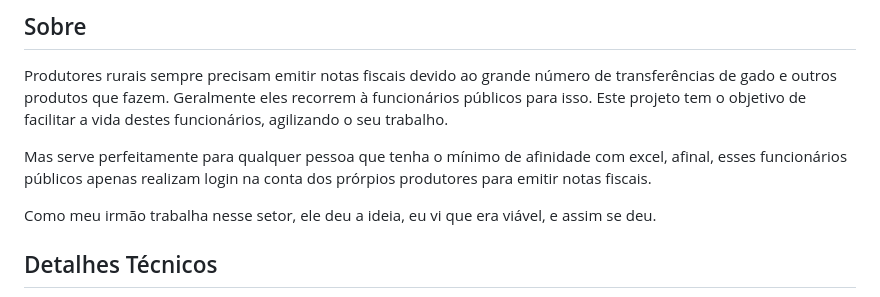
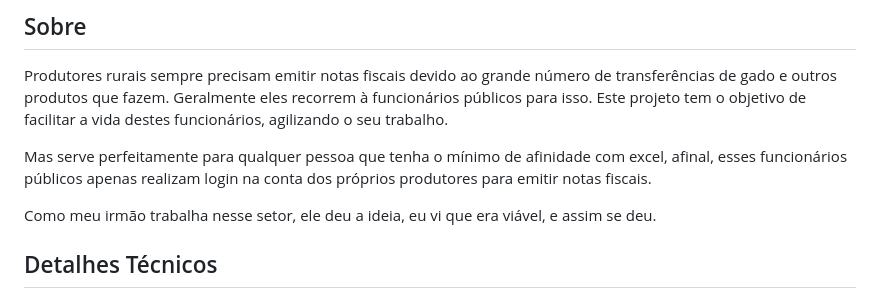
Before and after one commit to cayo-rodrigues/nff, a Markdown page: README.md, the part around the change. Rendered like a GitHub page.

Commit message:
fix: little typo

```diff
--- a/README.md
+++ b/README.md
@@ -19,7 +19,7 @@ https://user-images.githubusercontent.com/87717182/222856710-af0801b3-294c-43a8-
 
 Produtores rurais sempre precisam emitir notas fiscais devido ao grande número de transferências de gado e outros produtos que fazem. Geralmente eles recorrem à funcionários públicos para isso. Este projeto tem o objetivo de facilitar a vida destes funcionários, agilizando o seu trabalho.
 
-Mas serve perfeitamente para qualquer pessoa que tenha o mínimo de afinidade com excel, afinal, esses funcionários públicos apenas realizam login na conta dos prórpios produtores para emitir notas fiscais.
+Mas serve perfeitamente para qualquer pessoa que tenha o mínimo de afinidade com excel, afinal, esses funcionários públicos apenas realizam login na conta dos próprios produtores para emitir notas fiscais.
 
 Como meu irmão trabalha nesse setor, ele deu a ideia, eu vi que era viável, e assim se deu.
 
```
